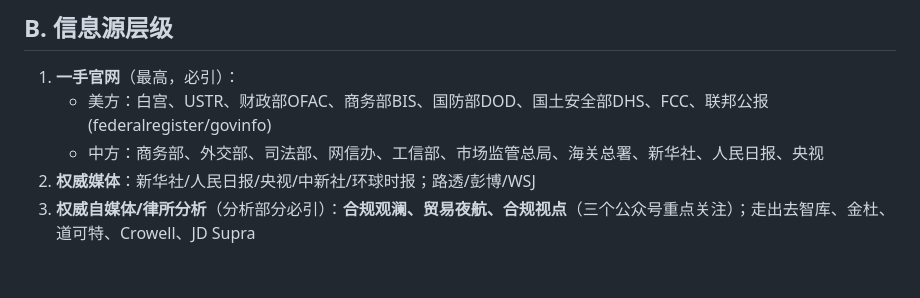
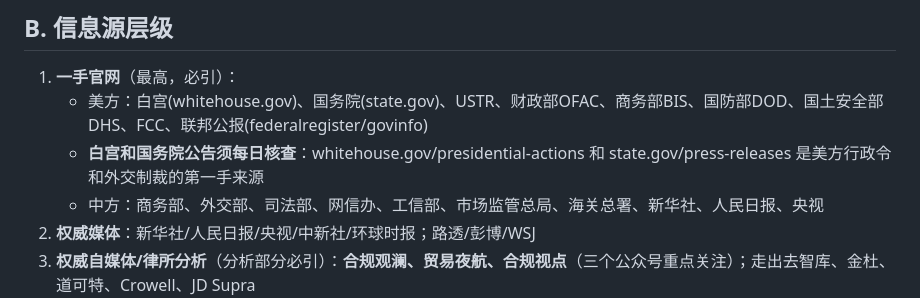
Before and after one commit to w53418791-glitch/us-china-timeline, a Markdown page: 检索逻辑与方法论.md, the part around the change. GitHub-like rendering; blank space fills up the shorter version.

Commit message:
update: B节新增白宫/国务院每日核查+H节crosscheck+规则12加USA yesterday

```diff
--- a/检索逻辑与方法论.md
+++ b/检索逻辑与方法论.md
@@ -10,7 +10,8 @@
 
 ## B. 信息源层级
 1. **一手官网**（最高，必引）：
-   - 美方：白宫、USTR、财政部OFAC、商务部BIS、国防部DOD、国土安全部DHS、FCC、联邦公报(federalregister/govinfo)
+   - 美方：白宫(whitehouse.gov)、国务院(state.gov)、USTR、财政部OFAC、商务部BIS、国防部DOD、国土安全部DHS、FCC、联邦公报(federalregister/govinfo)
+   - **白宫和国务院公告须每日核查**：whitehouse.gov/presidential-actions 和 state.gov/press-releases 是美方行政令和外交制裁的第一手来源
    - 中方：商务部、外交部、司法部、网信办、工信部、市场监管总局、海关总署、新华社、人民日报、央视
 2. **权威媒体**：新华社/人民日报/央视/中新社/环球时报；路透/彭博/WSJ
 3. **权威自媒体/律所分析**（分析部分必引）：**合规观澜、贸易夜航、合规视点**（三个公众号重点关注）；走出去智库、金杜、道可特、Crowell、JD Supra
```
